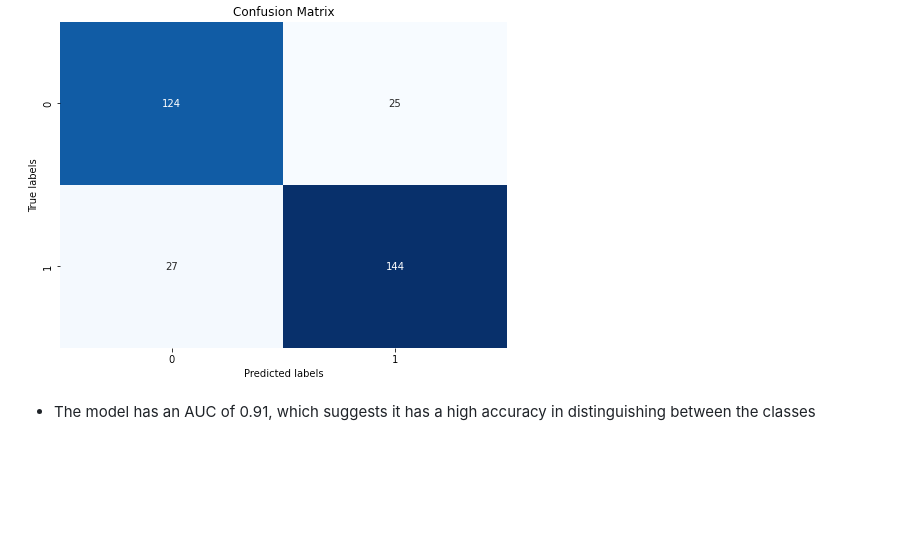
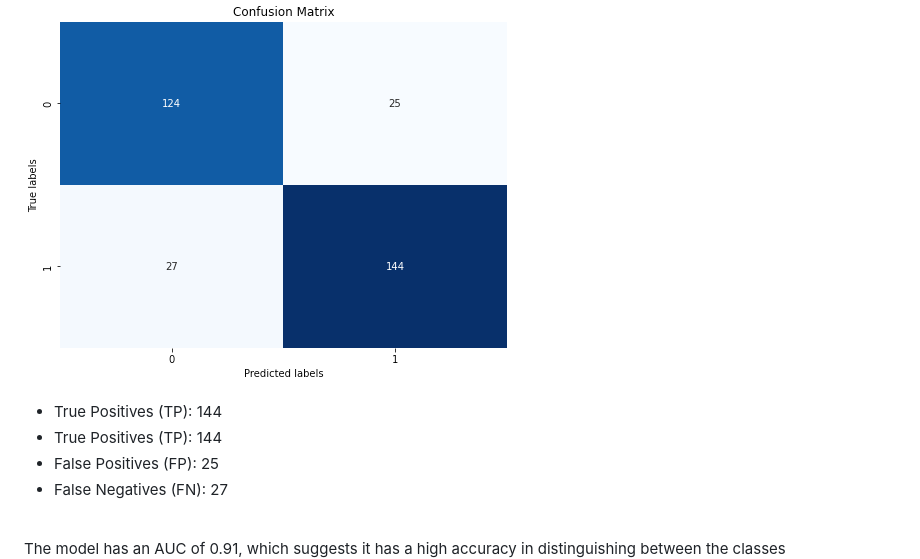
Before and after one commit to BrianMillerS/wine_quality_classification, a Markdown page: README.md, the part around the change. Drawn GitHub-style; blank space fills up the shorter version.

```diff
--- a/README.md
+++ b/README.md
@@ -103,9 +103,13 @@ A Randomized search was performed on the XGBoost mode, this approach is faster,
 Now with the best model selected, and parameters tuned, we can evaluate the model and see how it performed.
 <br>
 <img src="images/XGB_confusion.png" style>
+ - True Positives (TP): 144
+ - True Positives (TP): 144
+ - False Positives (FP): 25
+ - False Negatives (FN): 27
 <br>
 
- - The model has an AUC of 0.91, which suggests it has a high accuracy in distinguishing between the classes
+The model has an AUC of 0.91, which suggests it has a high accuracy in distinguishing between the classes
 <br>
 <img src="images/XBG_roc.png" style>
 <br>
```
